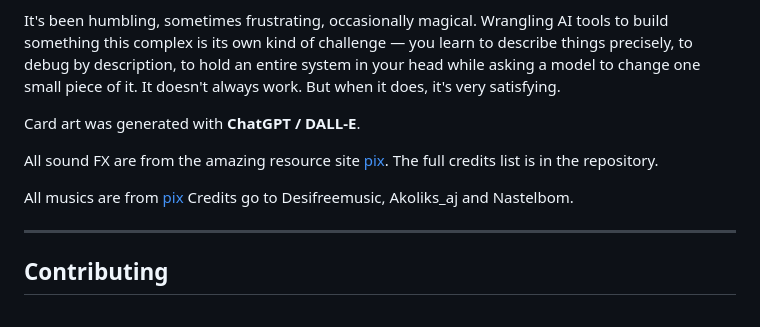
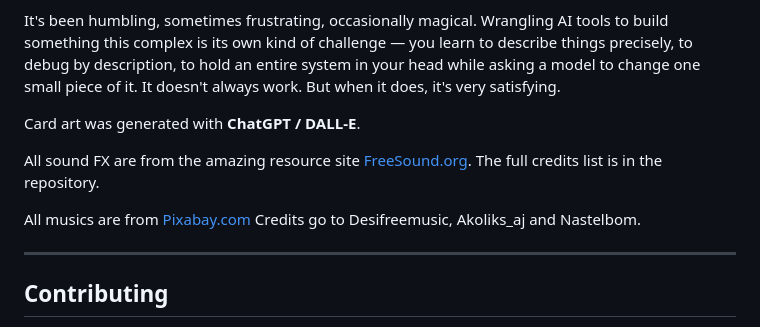
Before and after one commit to Pizzattack/Primal-Gambit, a Markdown page: README.md, the part around the change. Drawn GitHub-style.

```diff
--- a/README.md
+++ b/README.md
@@ -103,9 +103,9 @@ It's been humbling, sometimes frustrating, occasionally magical. Wrangling AI to
 
 Card art was generated with **ChatGPT / DALL-E**.
 
-All sound FX are from the amazing resource site [pix](https://freesound.org/). The full credits list is in the repository.
+All sound FX are from the amazing resource site [FreeSound.org](https://freesound.org/). The full credits list is in the repository.
 
-All musics are from [pix](https://pixabay.com/) Credits go to Desifreemusic, Akoliks_aj and Nastelbom.
+All musics are from [Pixabay.com](https://pixabay.com/) Credits go to Desifreemusic, Akoliks_aj and Nastelbom.
 
 ---
 
```
